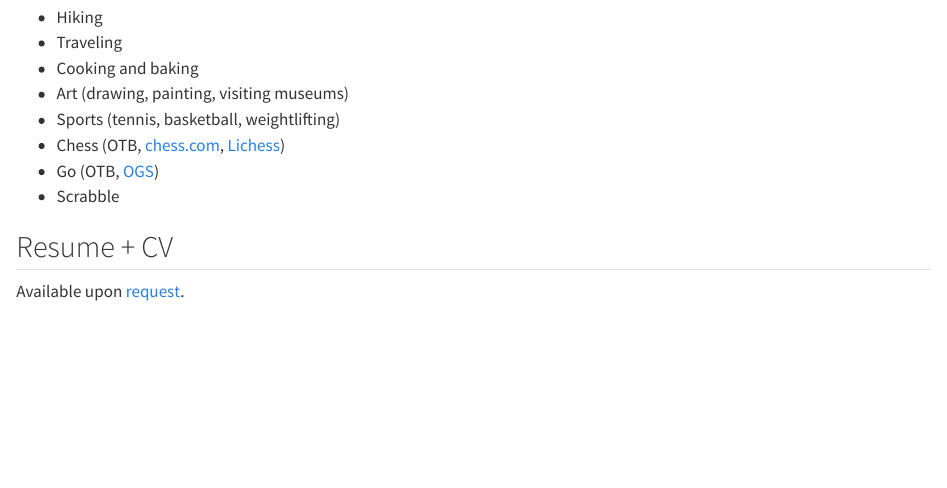
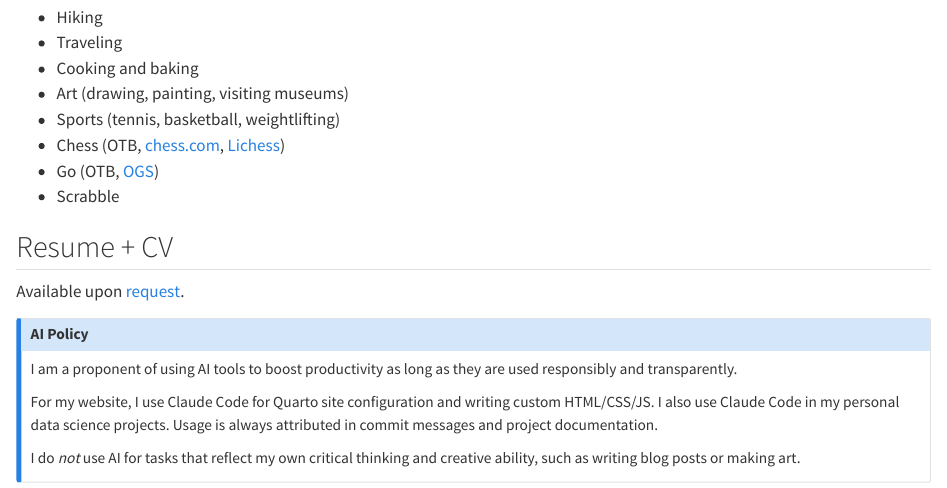
Before and after one commit to jcludlum/jcludlum.github.io, a Quarto document (index.qmd): the page in a window 1100 px wide, from 650 px down. Rendered offline with R 4.5, knitr and Pandoc in place of Quarto, with nearby package versions.

Commit message:
feat: add AI Policy

```diff
--- a/index.qmd
+++ b/index.qmd
@@ -54,3 +54,15 @@ information extraction, and predictive modeling.
 ## Resume + CV
 
 Available upon [request](mailto:john.ludlum2@gmail.com).
+
+::: {.callout-note title="AI Policy"}
+I am a proponent of using AI tools to boost productivity as long as they
+are used responsibly and transparently.
+
+For my website, I use Claude Code for Quarto site configuration and writing
+custom HTML/CSS/JS. I also use Claude Code in my personal data science projects.
+Usage is always attributed in commit messages and project documentation.
+
+I do *not* use AI for tasks that reflect my own critical thinking and
+creative ability, such as writing blog posts or making art.
+:::
```
